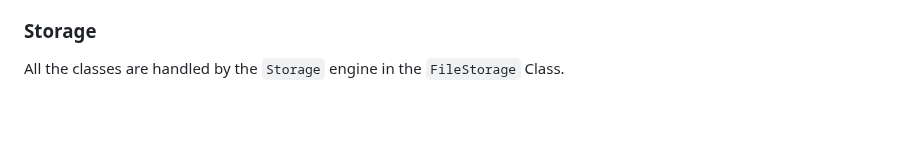
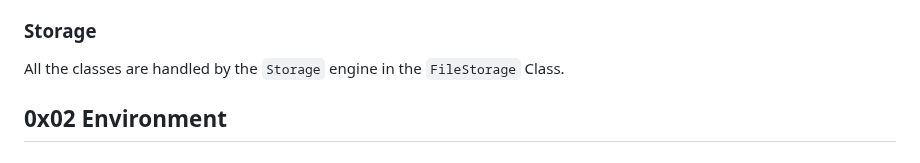
Before and after one commit to pascallino/AirBnB_clone_v2, a Markdown page: README.md, the part around the change. Drawn GitHub-style; blank space fills up the shorter version.

```diff
--- a/README.md
+++ b/README.md
@@ -80,3 +80,5 @@ The console will perform the following tasks:
 
 ### Storage
 All the classes are handled by the `Storage` engine in the `FileStorage` Class.
+
+## 0x02 Environment
```
